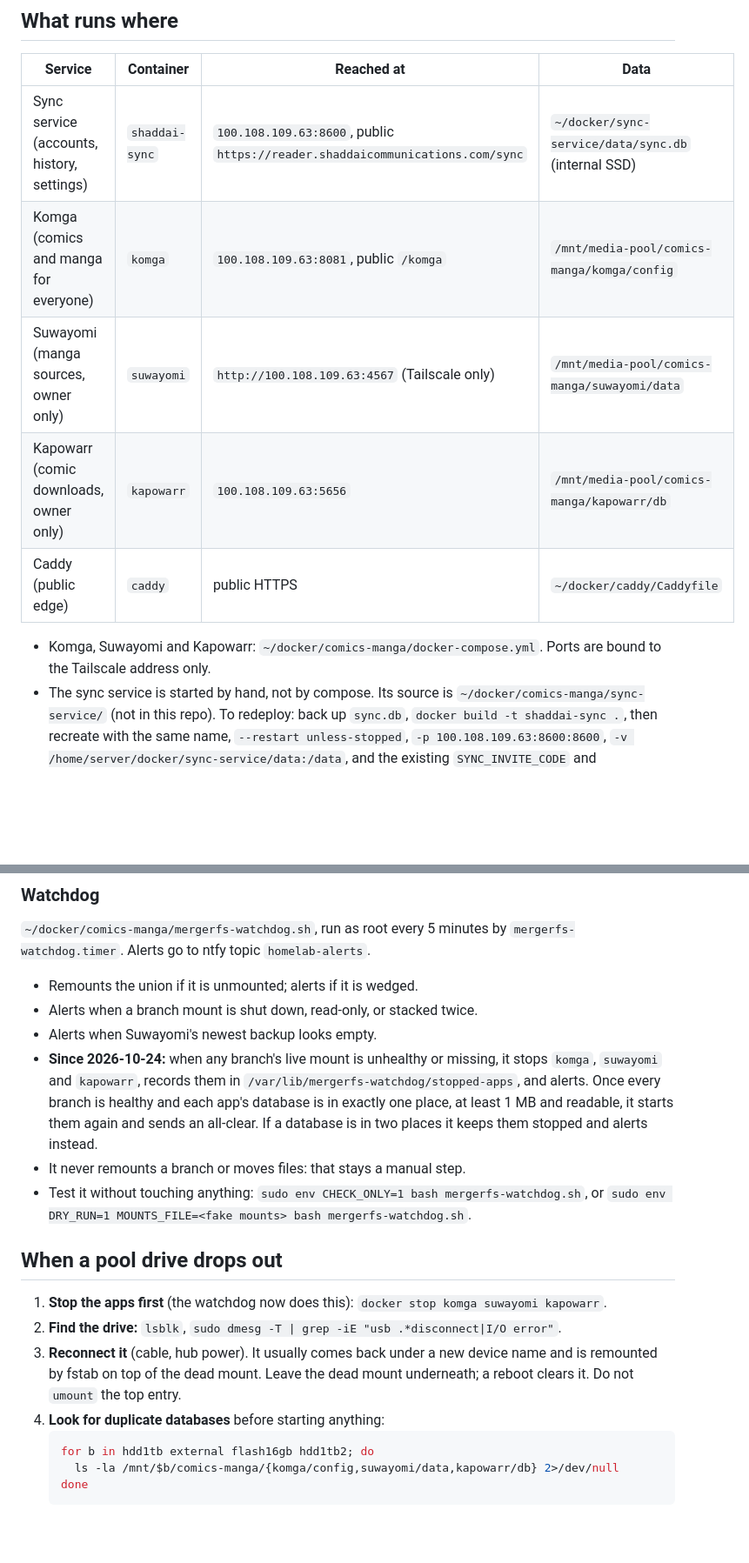
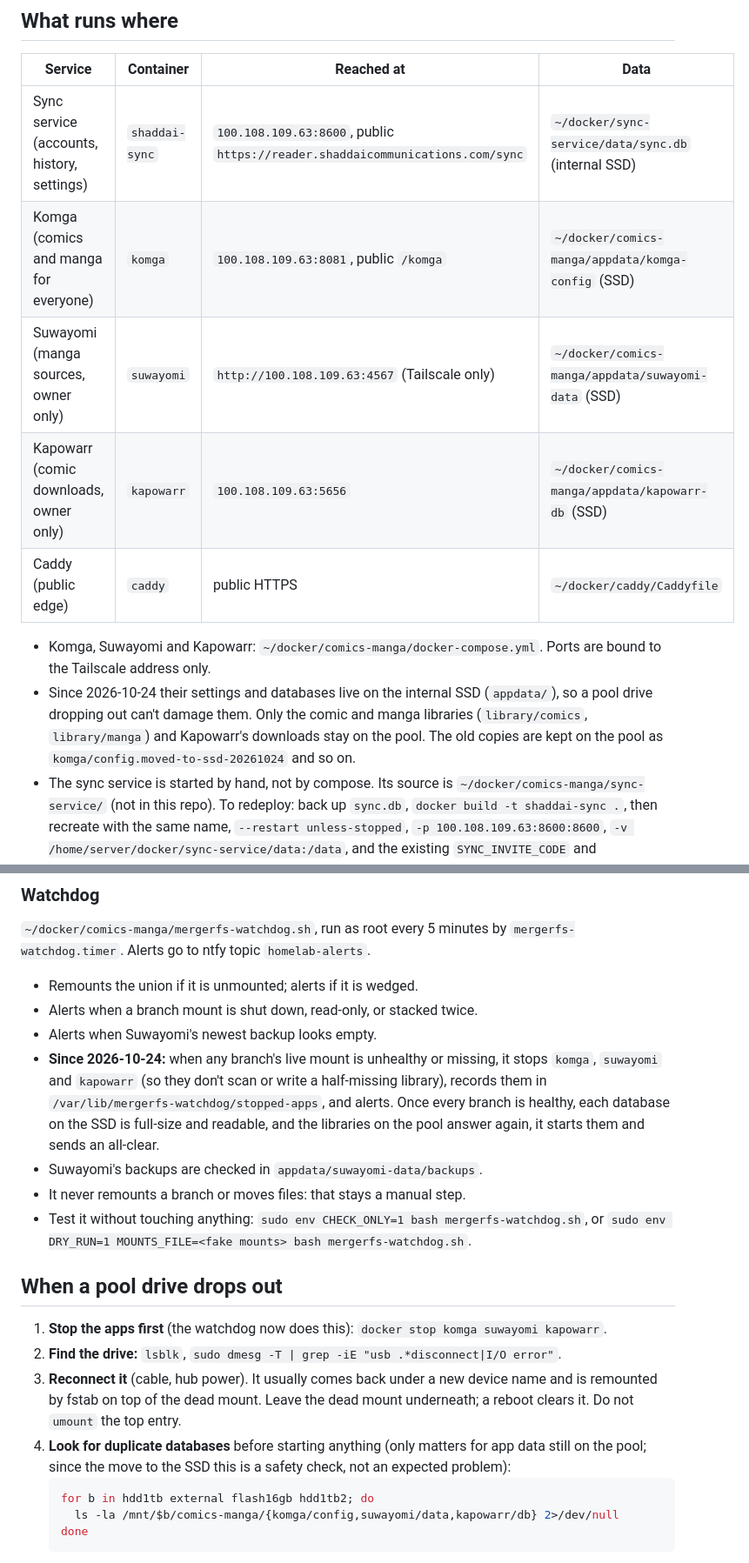
Before and after one commit to Musecreatives/personal_comic_reader, a Markdown page: docs/server-operations.md, 2 parts joined by grey strips. Shown at 87% size. Rendered like a GitHub page; blank space fills up the shorter version.

Commit message:
Docs: app databases now on the SSD
Co-Authored-By: Claude Opus 5.5 <noreply@anthropic.com>

````diff
--- a/docs/server-operations.md
+++ b/docs/server-operations.md
@@ -16,13 +16,18 @@ No passwords or keys belong in this file.
 | Service | Container | Reached at | Data |
 |---|---|---|---|
 | Sync service (accounts, history, settings) | `shaddai-sync` | `100.108.109.63:8600`, public `https://reader.shaddaicommunications.com/sync` | `~/docker/sync-service/data/sync.db` (internal SSD) |
-| Komga (comics and manga for everyone) | `komga` | `100.108.109.63:8081`, public `/komga` | `/mnt/media-pool/comics-manga/komga/config` |
-| Suwayomi (manga sources, owner only) | `suwayomi` | `http://100.108.109.63:4567` (Tailscale only) | `/mnt/media-pool/comics-manga/suwayomi/data` |
-| Kapowarr (comic downloads, owner only) | `kapowarr` | `100.108.109.63:5656` | `/mnt/media-pool/comics-manga/kapowarr/db` |
+| Komga (comics and manga for everyone) | `komga` | `100.108.109.63:8081`, public `/komga` | `~/docker/comics-manga/appdata/komga-config` (SSD) |
+| Suwayomi (manga sources, owner only) | `suwayomi` | `http://100.108.109.63:4567` (Tailscale only) | `~/docker/comics-manga/appdata/suwayomi-data` (SSD) |
+| Kapowarr (comic downloads, owner only) | `kapowarr` | `100.108.109.63:5656` | `~/docker/comics-manga/appdata/kapowarr-db` (SSD) |
 | Caddy (public edge) | `caddy` | public HTTPS | `~/docker/caddy/Caddyfile` |
 
 - Komga, Suwayomi and Kapowarr: `~/docker/comics-manga/docker-compose.yml`.
   Ports are bound to the Tailscale address only.
+- Since 2026-10-24 their settings and databases live on the internal SSD
+  (`appdata/`), so a pool drive dropping out can't damage them. Only the
+  comic and manga libraries (`library/comics`, `library/manga`) and
+  Kapowarr's downloads stay on the pool. The old copies are kept on the pool
+  as `komga/config.moved-to-ssd-20261024` and so on.
 - The sync service is started by hand, not by compose. Its source is
   `~/docker/comics-manga/sync-service/` (not in this repo). To redeploy:
   back up `sync.db`, `docker build -t shaddai-sync .`, then recreate with the
@@ -72,11 +77,12 @@ by `mergerfs-watchdog.timer`. Alerts go to ntfy topic `homelab-alerts`.
 - Alerts when a branch mount is shut down, read-only, or stacked twice.
 - Alerts when Suwayomi's newest backup looks empty.
 - **Since 2026-10-24:** when any branch's live mount is unhealthy or missing,
-  it stops `komga`, `suwayomi` and `kapowarr`, records them in
+  it stops `komga`, `suwayomi` and `kapowarr` (so they don't scan or write a
+  half-missing library), records them in
   `/var/lib/mergerfs-watchdog/stopped-apps`, and alerts. Once every branch is
-  healthy and each app's database is in exactly one place, at least 1 MB and
-  readable, it starts them again and sends an all-clear. If a database is in
-  two places it keeps them stopped and alerts instead.
+  healthy, each database on the SSD is full-size and readable, and the
+  libraries on the pool answer again, it starts them and sends an all-clear.
+- Suwayomi's backups are checked in `appdata/suwayomi-data/backups`.
 - It never remounts a branch or moves files: that stays a manual step.
 - Test it without touching anything:
   `sudo env CHECK_ONLY=1 bash mergerfs-watchdog.sh`, or
@@ -90,7 +96,9 @@ by `mergerfs-watchdog.timer`. Alerts go to ntfy topic `homelab-alerts`.
 3. **Reconnect it** (cable, hub power). It usually comes back under a new
    device name and is remounted by fstab on top of the dead mount. Leave the
    dead mount underneath; a reboot clears it. Do not `umount` the top entry.
-4. **Look for duplicate databases** before starting anything:
+4. **Look for duplicate databases** before starting anything (only matters
+   for app data still on the pool; since the move to the SSD this is a
+   safety check, not an expected problem):
    ```bash
    for b in hdd1tb external flash16gb hdd1tb2; do
      ls -la /mnt/$b/comics-manga/{komga/config,suwayomi/data,kapowarr/db} 2>/dev/null
````
Also changed, not shown: other parts of docs/server-operations.md (+2 -3 lines).
